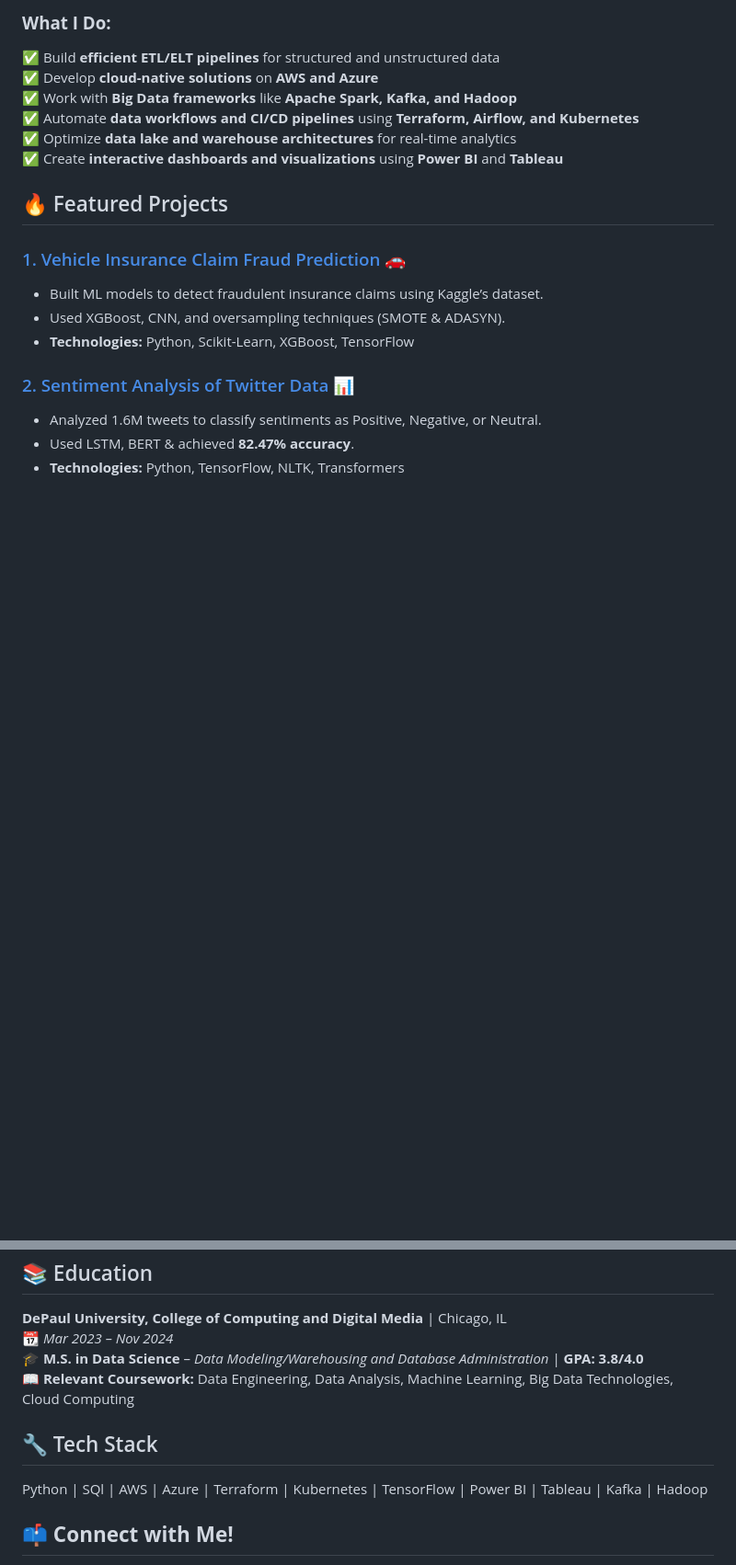
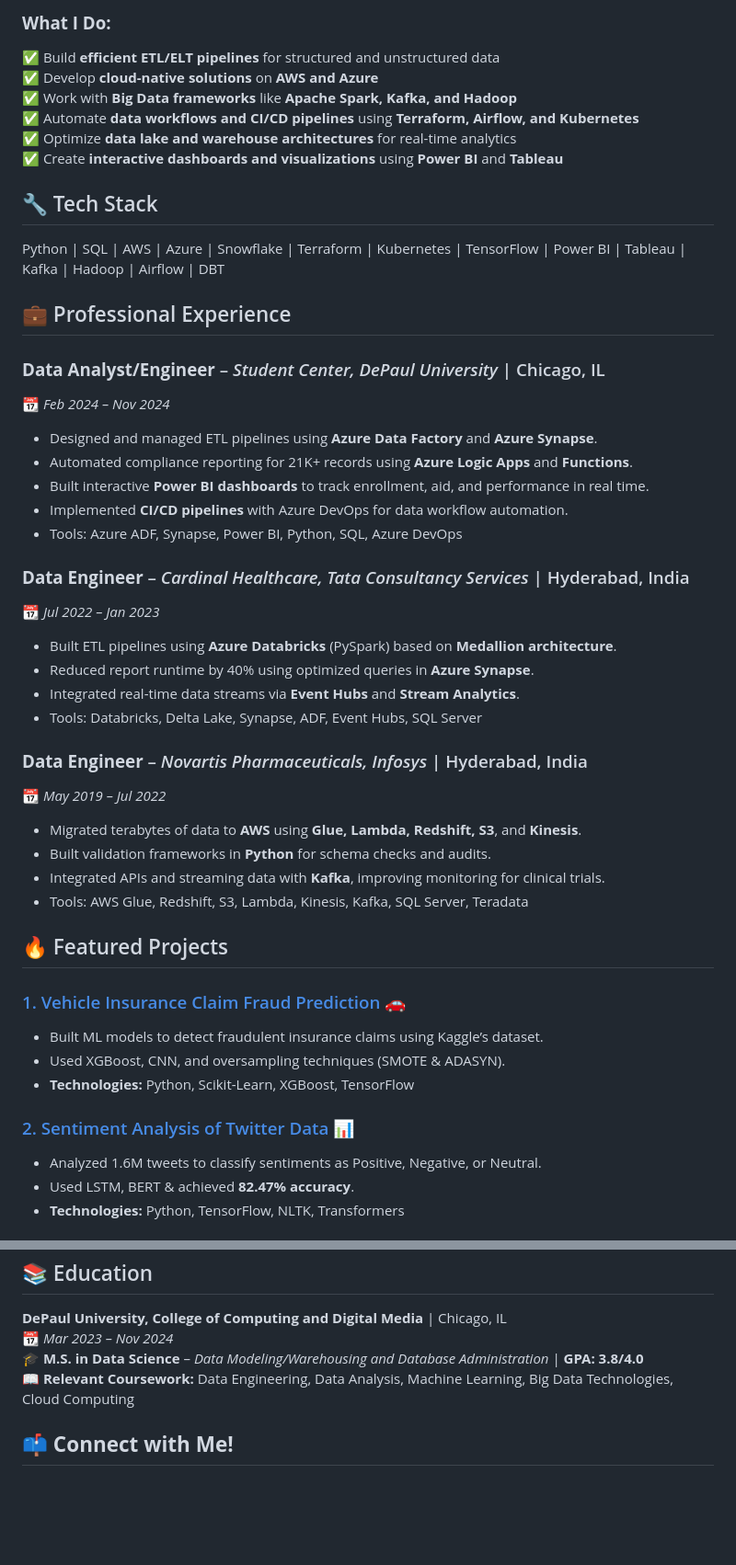
Before and after one commit to SowjanyaGangumolu/SowjanyaGangumolu.github.io, a Markdown page: README.md, 2 parts joined by grey strips. Shown at 92% size. Drawn GitHub-style; blank space fills up the shorter version.

```diff
--- a/README.md
+++ b/README.md
@@ -23,6 +23,33 @@ I am a **Data Enthusiast** with **4.5+ years of IT experience** in designing **s
 ✅ Automate **data workflows and CI/CD pipelines** using **Terraform, Airflow, and Kubernetes**
 ✅ Optimize **data lake and warehouse architectures** for real-time analytics
 ✅ Create **interactive dashboards and visualizations** using **Power BI** and **Tableau**
+
+## 🔧 Tech Stack
+Python | SQL | AWS | Azure | Snowflake | Terraform | Kubernetes | TensorFlow | Power BI | Tableau | Kafka | Hadoop | Airflow | DBT
+
+## 💼 Professional Experience
+
+### **Data Analyst/Engineer** – *Student Center, DePaul University* | Chicago, IL
+📆 *Feb 2024 – Nov 2024*
+- Designed and managed ETL pipelines using **Azure Data Factory** and **Azure Synapse**.
+- Automated compliance reporting for 21K+ records using **Azure Logic Apps** and **Functions**.
+- Built interactive **Power BI dashboards** to track enrollment, aid, and performance in real time.
+- Implemented **CI/CD pipelines** with Azure DevOps for data workflow automation.
+- Tools: Azure ADF, Synapse, Power BI, Python, SQL, Azure DevOps
+
+### **Data Engineer** – *Cardinal Healthcare, Tata Consultancy Services* | Hyderabad, India
+📆 *Jul 2022 – Jan 2023*
+- Built ETL pipelines using **Azure Databricks** (PySpark) based on **Medallion architecture**.
+- Reduced report runtime by 40% using optimized queries in **Azure Synapse**.
+- Integrated real-time data streams via **Event Hubs** and **Stream Analytics**.
+- Tools: Databricks, Delta Lake, Synapse, ADF, Event Hubs, SQL Server
+
+### **Data Engineer** – *Novartis Pharmaceuticals, Infosys* | Hyderabad, India
+📆 *May 2019 – Jul 2022*
+- Migrated terabytes of data to **AWS** using **Glue, Lambda, Redshift, S3**, and **Kinesis**.
+- Built validation frameworks in **Python** for schema checks and audits.
+- Integrated APIs and streaming data with **Kafka**, improving monitoring for clinical trials.
+- Tools: AWS Glue, Redshift, S3, Lambda, Kinesis, Kafka, SQL Server, Teradata
 
 ## 🔥 Featured Projects
 
@@ -55,9 +82,6 @@ I am a **Data Enthusiast** with **4.5+ years of IT experience** in designing **s
 🎓 **M.S. in Data Science** – *Data Modeling/Warehousing and Database Administration* | **GPA: 3.8/4.0**
 📖 **Relevant Coursework:** Data Engineering, Data Analysis, Machine Learning, Big Data Technologies, Cloud Computing
 
-## 🔧 Tech Stack
-Python | SQl | AWS | Azure | Terraform | Kubernetes | TensorFlow | Power BI | Tableau | Kafka | Hadoop
-
 ## 📫 **Connect with Me!**
 📧 Email: [sowjanya.gangumolu@gmail.com](mailto:sowjanya.gangumolu@gmail.com)
 🔗 LinkedIn: [www.linkedin.com/in/g-sowjanya](www.linkedin.com/in/g-sowjanya)
```
